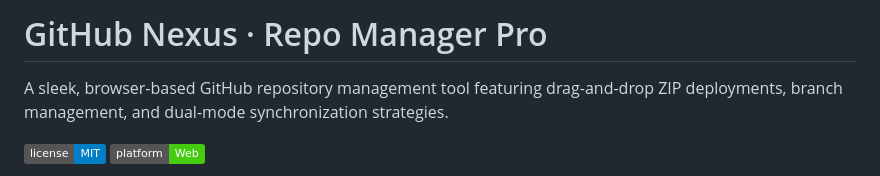
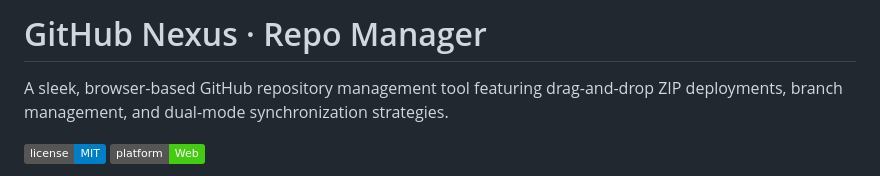
Before and after one commit to PwnedBytes/github-nexus, a Markdown page: README.md, the part around the change. GitHub-like rendering; badges without logos.

```diff
--- a/README.md
+++ b/README.md
@@ -1,4 +1,4 @@
-# GitHub Nexus · Repo Manager Pro
+# GitHub Nexus · Repo Manager
 
 A sleek, browser-based GitHub repository management tool featuring drag-and-drop ZIP deployments, branch management, and dual-mode synchronization strategies.
 
```
